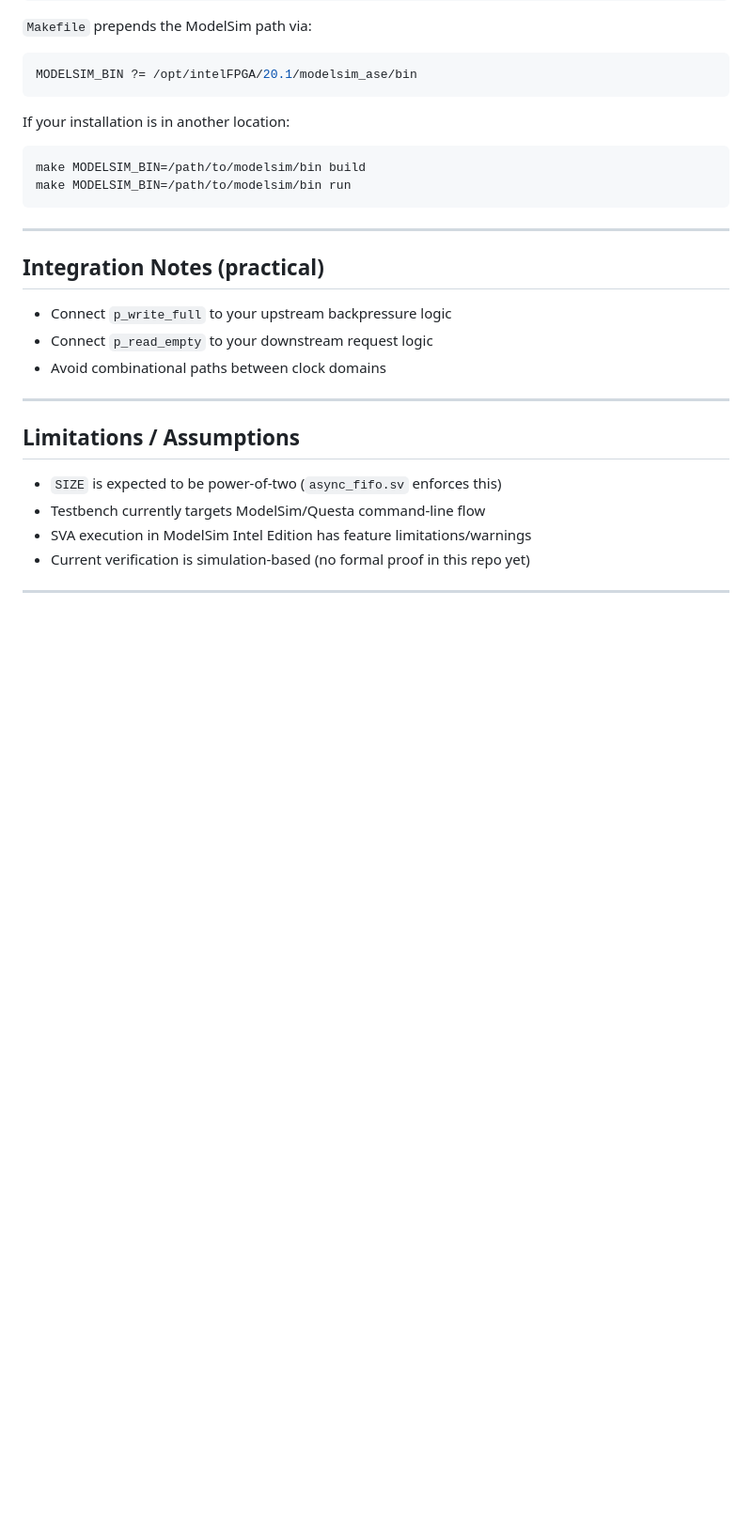
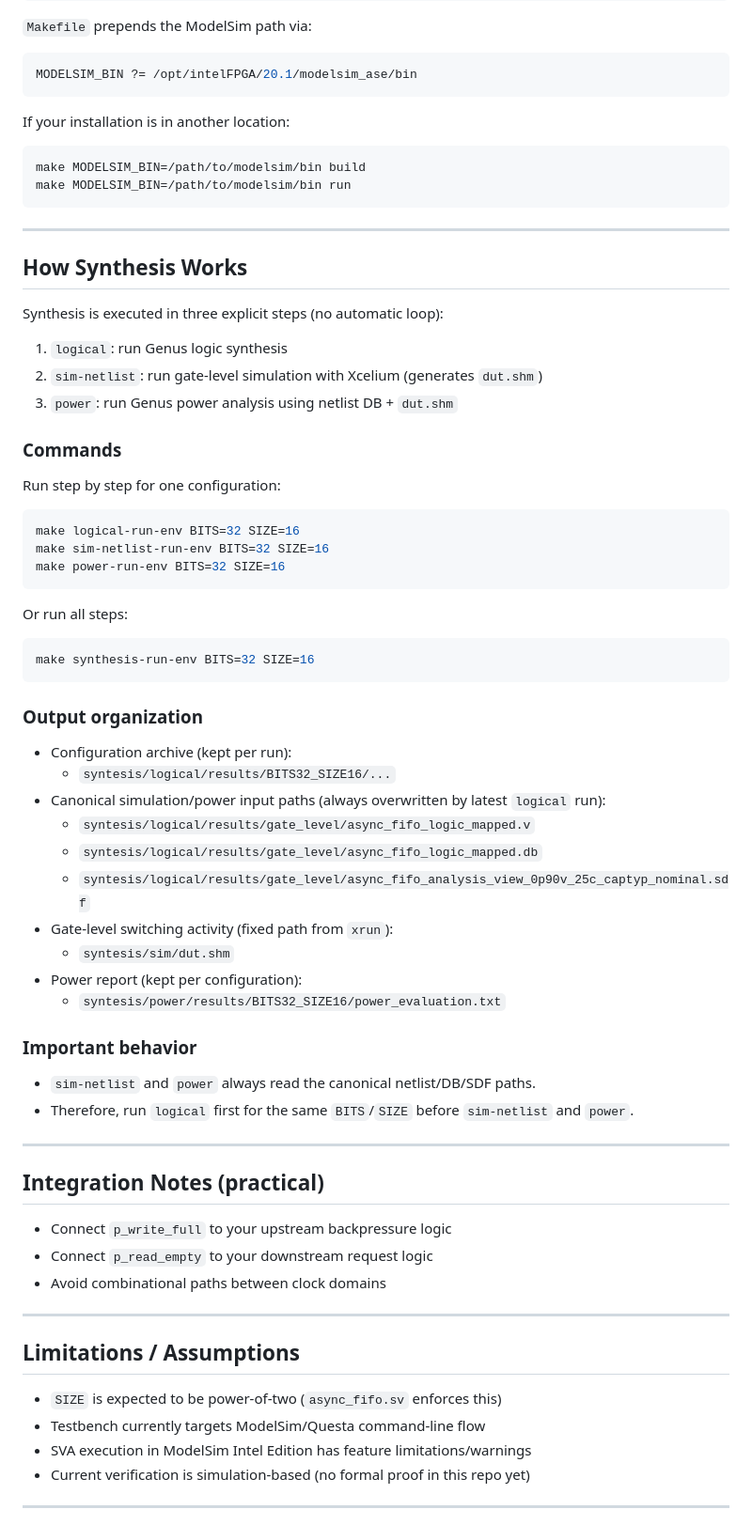
Before and after one commit to tarsioonofrio/sv-async-fifo-cdc, a Markdown page: README.md, the part around the change. Shown at 94% size. Drawn GitHub-style; blank space fills up the shorter version.

Commit message:
Document synthesis workflow in README

````diff
--- a/README.md
+++ b/README.md
@@ -217,6 +217,50 @@ make MODELSIM_BIN=/path/to/modelsim/bin run
 
 ---
 
+## How Synthesis Works
+
+Synthesis is executed in three explicit steps (no automatic loop):
+
+1. `logical`: run Genus logic synthesis
+2. `sim-netlist`: run gate-level simulation with Xcelium (generates `dut.shm`)
+3. `power`: run Genus power analysis using netlist DB + `dut.shm`
+
+### Commands
+
+Run step by step for one configuration:
+
+```bash
+make logical-run-env BITS=32 SIZE=16
+make sim-netlist-run-env BITS=32 SIZE=16
+make power-run-env BITS=32 SIZE=16
+```
+
+Or run all steps:
+
+```bash
+make synthesis-run-env BITS=32 SIZE=16
+```
+
+### Output organization
+
+- Configuration archive (kept per run):
+  - `syntesis/logical/results/BITS32_SIZE16/...`
+- Canonical simulation/power input paths (always overwritten by latest `logical` run):
+  - `syntesis/logical/results/gate_level/async_fifo_logic_mapped.v`
+  - `syntesis/logical/results/gate_level/async_fifo_logic_mapped.db`
+  - `syntesis/logical/results/gate_level/async_fifo_analysis_view_0p90v_25c_captyp_nominal.sdf`
+- Gate-level switching activity (fixed path from `xrun`):
+  - `syntesis/sim/dut.shm`
+- Power report (kept per configuration):
+  - `syntesis/power/results/BITS32_SIZE16/power_evaluation.txt`
+
+### Important behavior
+
+- `sim-netlist` and `power` always read the canonical netlist/DB/SDF paths.
+- Therefore, run `logical` first for the same `BITS`/`SIZE` before `sim-netlist` and `power`.
+
+---
+
 ## Integration Notes (practical)
 
 - Connect `p_write_full` to your upstream backpressure logic
````
